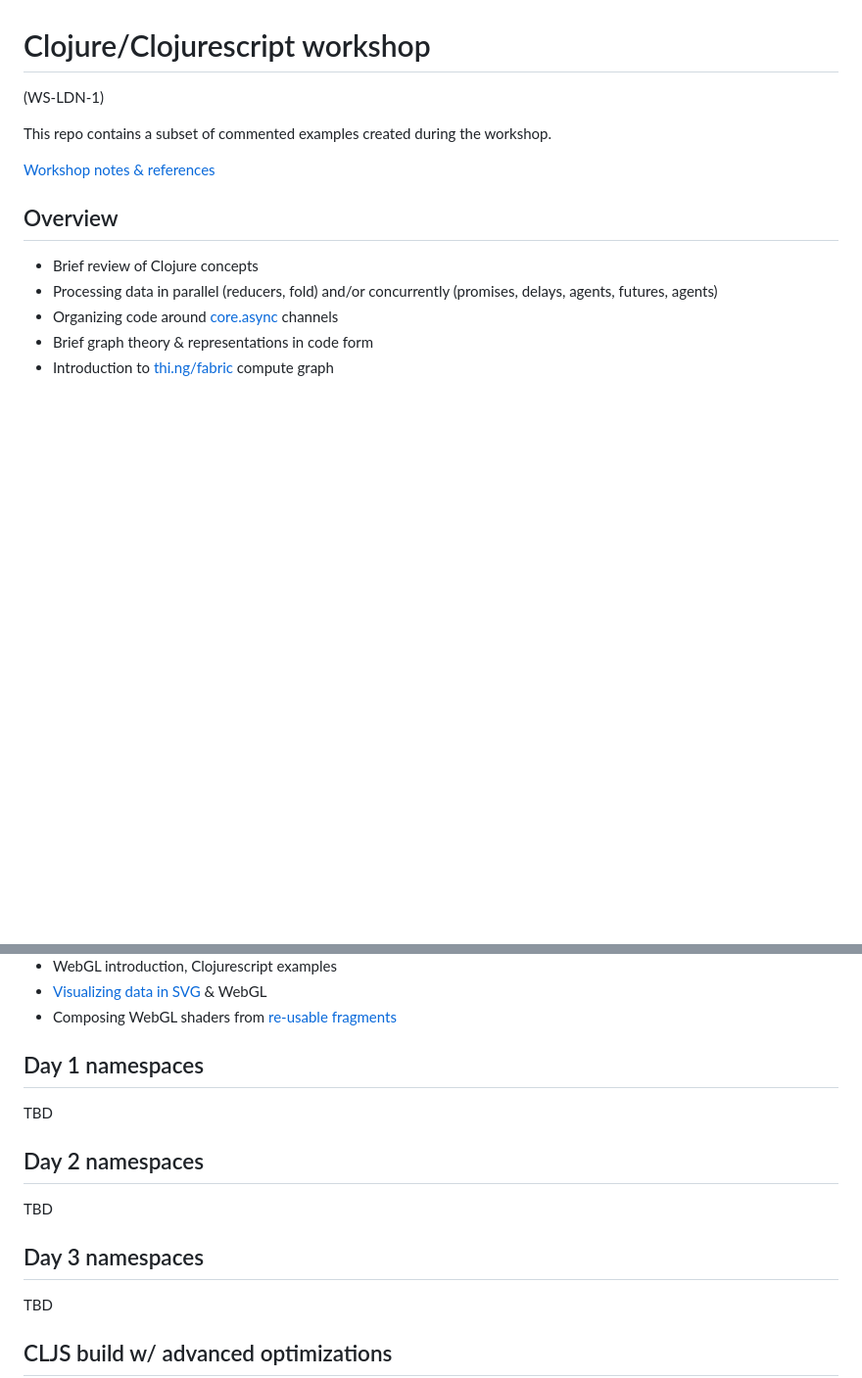
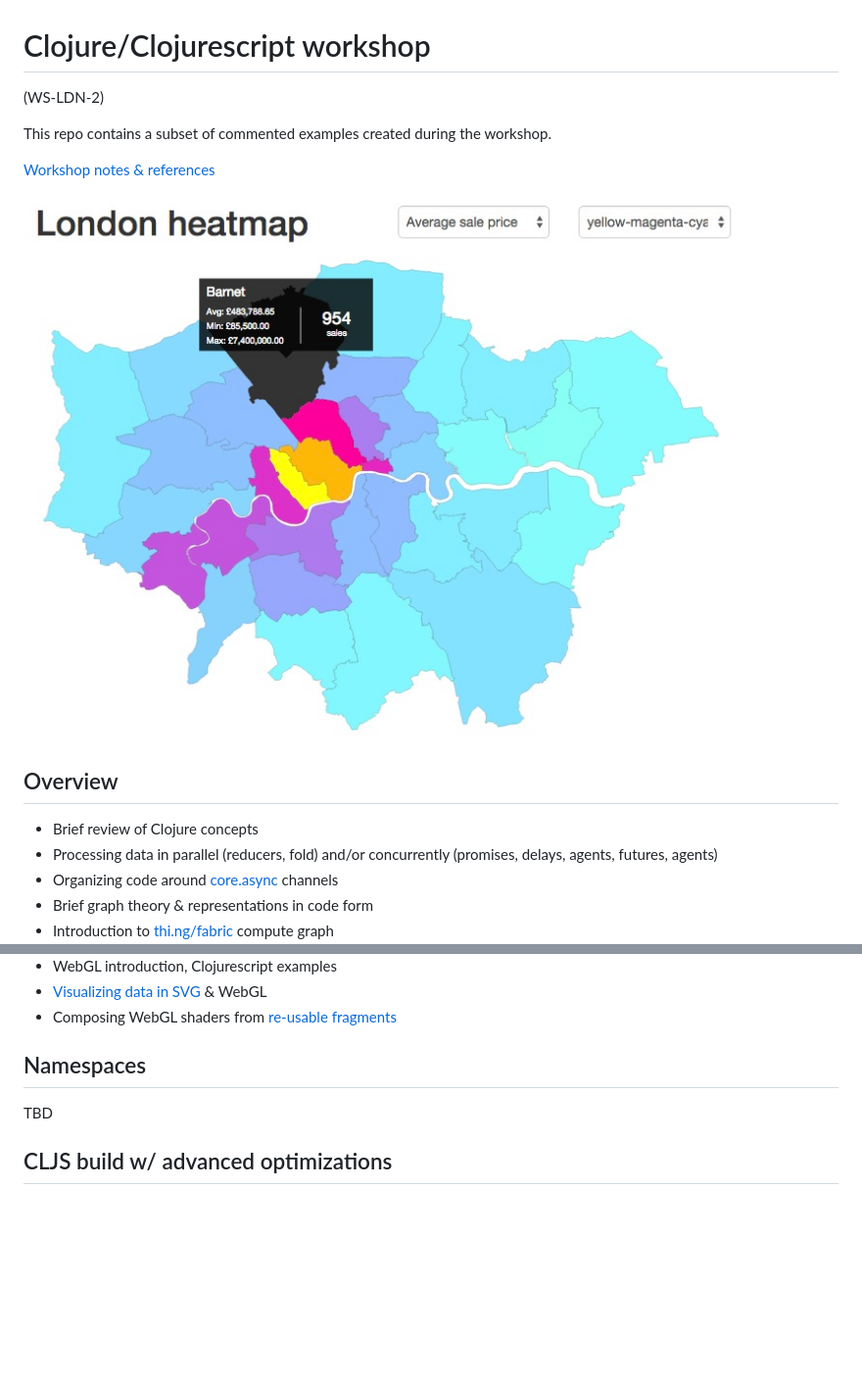
Before and after one commit to thi-ng/ws-ldn-2, a Markdown page: README.md, 2 parts joined by grey strips. Shown: that part at 98% size. GitHub-like rendering; pictures changed too: assets/ldn-heatmap.jpg (added); blank space fills up the shorter version.

Commit message:
update readme, add heatmap image

```diff
--- a/README.md
+++ b/README.md
@@ -1,10 +1,12 @@
 # Clojure/Clojurescript workshop
 
-(WS-LDN-1)
+(WS-LDN-2)
 
 This repo contains a subset of commented examples created during the workshop.
 
 [Workshop notes & references](workshop.org)
+
+![London house prices 2013/14](assets/ldn-heatmap.jpg)
 
 ## Overview
 
@@ -29,15 +31,7 @@ This repo contains a subset of commented examples created during the workshop.
 - [Visualizing data in SVG](http://thi.ng/geom) & WebGL
 - Composing WebGL shaders from [re-usable fragments](http://thi.ng/shadergraph)
 
-## Day 1 namespaces
-
-TBD
-
-## Day 2 namespaces
-
-TBD
-
-## Day 3 namespaces
+## Namespaces
 
 TBD
 
```
